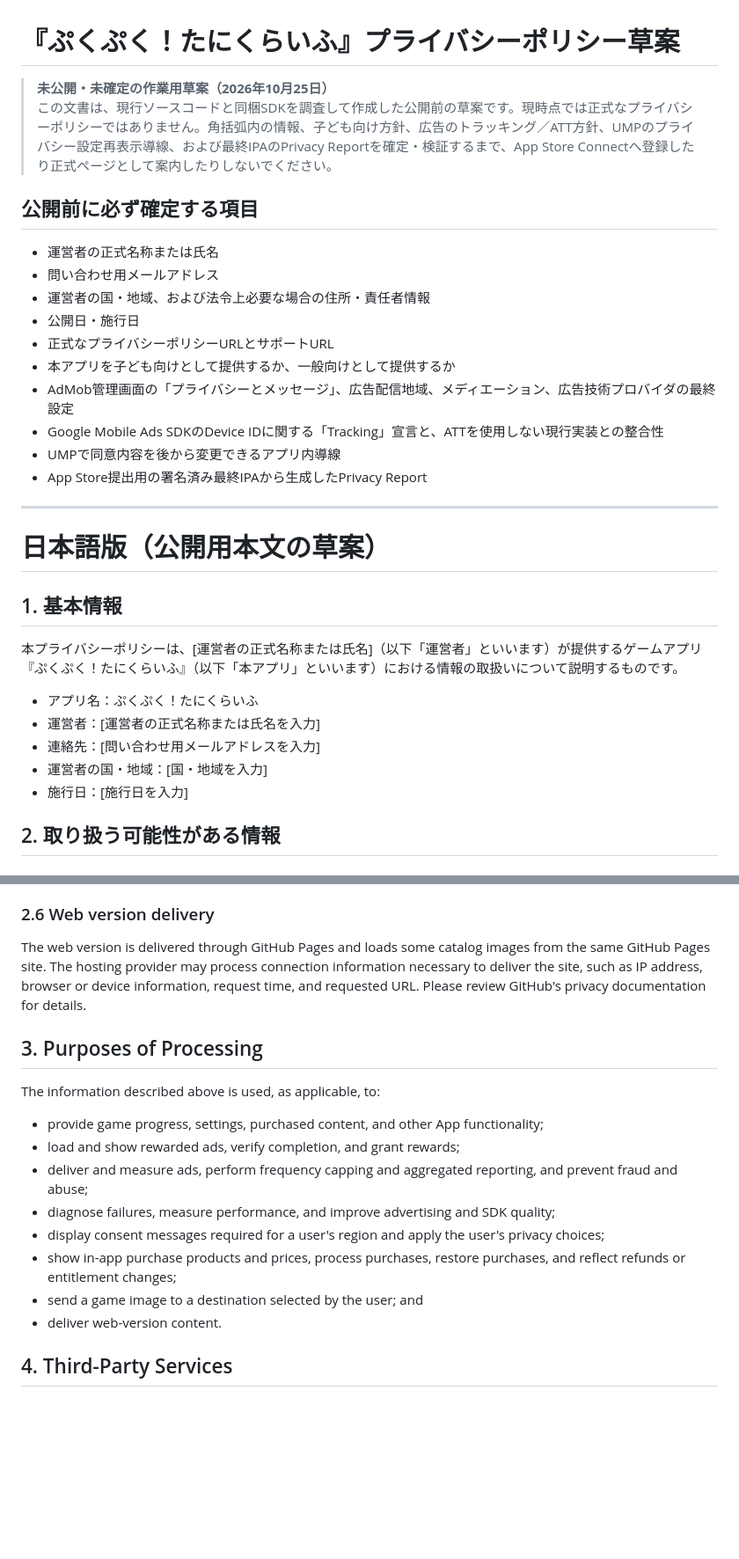
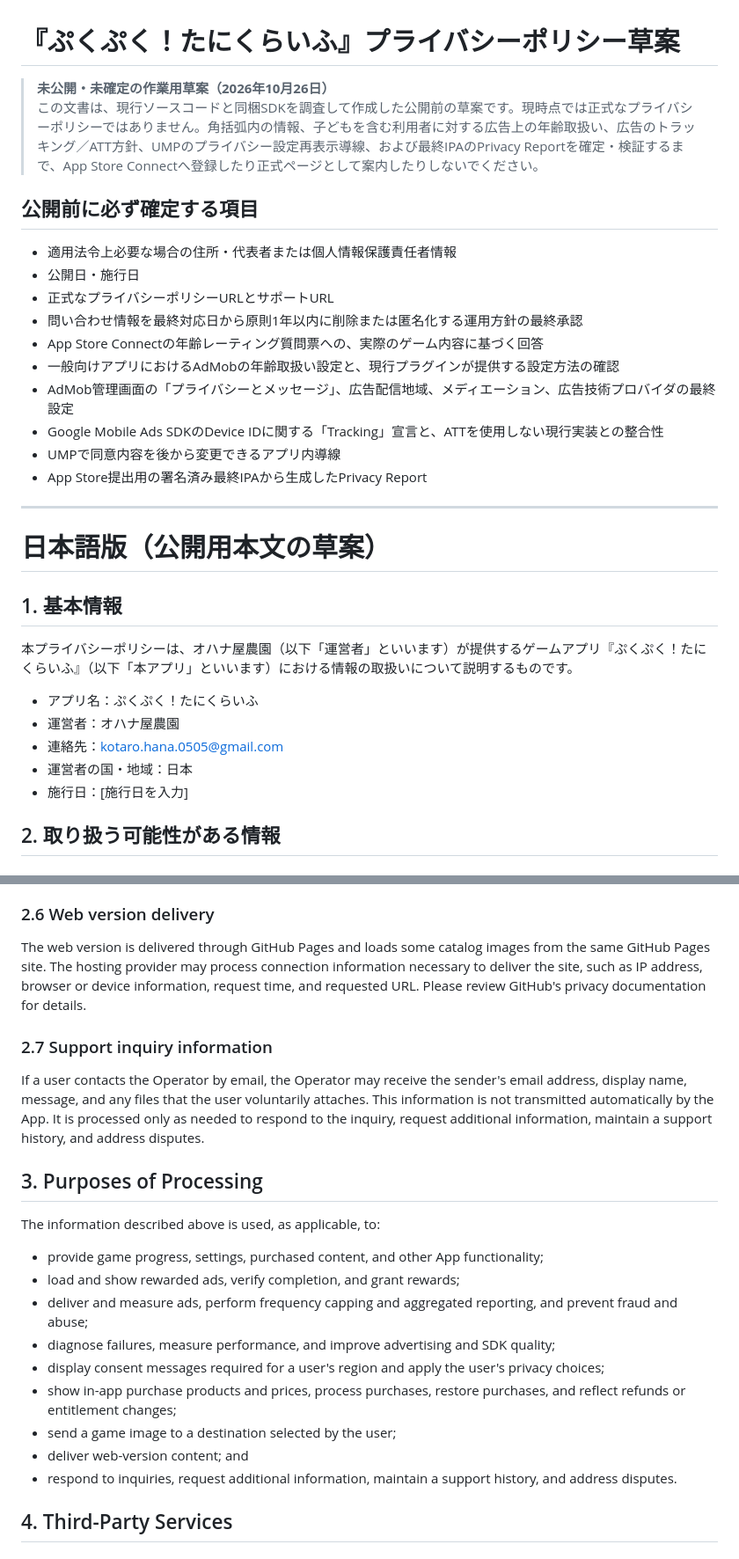
Before and after one commit to kotaro0505/puku-puku-taniku, a Markdown page: docs/privacy-policy-draft.md, 2 parts joined by grey strips. Shown at 88% size. Rendered like a GitHub page; blank space fills up the shorter version.

```diff
--- a/docs/privacy-policy-draft.md
+++ b/docs/privacy-policy-draft.md
@@ -1,16 +1,16 @@
 # 『ぷくぷく！たにくらいふ』プライバシーポリシー草案
 
-> **未公開・未確定の作業用草案（2026年10月25日）**<br>
-> この文書は、現行ソースコードと同梱SDKを調査して作成した公開前の草案です。現時点では正式なプライバシーポリシーではありません。角括弧内の情報、子ども向け方針、広告のトラッキング／ATT方針、UMPのプライバシー設定再表示導線、および最終IPAのPrivacy Reportを確定・検証するまで、App Store Connectへ登録したり正式ページとして案内したりしないでください。
+> **未公開・未確定の作業用草案（2026年10月26日）**<br>
+> この文書は、現行ソースコードと同梱SDKを調査して作成した公開前の草案です。現時点では正式なプライバシーポリシーではありません。角括弧内の情報、子どもを含む利用者に対する広告上の年齢取扱い、広告のトラッキング／ATT方針、UMPのプライバシー設定再表示導線、および最終IPAのPrivacy Reportを確定・検証するまで、App Store Connectへ登録したり正式ページとして案内したりしないでください。
 
 ## 公開前に必ず確定する項目
 
-- 運営者の正式名称または氏名
-- 問い合わせ用メールアドレス
-- 運営者の国・地域、および法令上必要な場合の住所・責任者情報
+- 適用法令上必要な場合の住所・代表者または個人情報保護責任者情報
 - 公開日・施行日
 - 正式なプライバシーポリシーURLとサポートURL
-- 本アプリを子ども向けとして提供するか、一般向けとして提供するか
+- 問い合わせ情報を最終対応日から原則1年以内に削除または匿名化する運用方針の最終承認
+- App Store Connectの年齢レーティング質問票への、実際のゲーム内容に基づく回答
+- 一般向けアプリにおけるAdMobの年齢取扱い設定と、現行プラグインが提供する設定方法の確認
 - AdMob管理画面の「プライバシーとメッセージ」、広告配信地域、メディエーション、広告技術プロバイダの最終設定
 - Google Mobile Ads SDKのDevice IDに関する「Tracking」宣言と、ATTを使用しない現行実装との整合性
 - UMPで同意内容を後から変更できるアプリ内導線
@@ -22,12 +22,12 @@
 
 ## 1. 基本情報
 
-本プライバシーポリシーは、[運営者の正式名称または氏名]（以下「運営者」といいます）が提供するゲームアプリ『ぷくぷく！たにくらいふ』（以下「本アプリ」といいます）における情報の取扱いについて説明するものです。
+本プライバシーポリシーは、オハナ屋農園（以下「運営者」といいます）が提供するゲームアプリ『ぷくぷく！たにくらいふ』（以下「本アプリ」といいます）における情報の取扱いについて説明するものです。
 
 - アプリ名：ぷくぷく！たにくらいふ
-- 運営者：[運営者の正式名称または氏名を入力]
-- 連絡先：[問い合わせ用メールアドレスを入力]
-- 運営者の国・地域：[国・地域を入力]
+- 運営者：オハナ屋農園
+- 連絡先：kotaro.hana.0505@gmail.com
+- 運営者の国・地域：日本
 - 施行日：[施行日を入力]
 
 ## 2. 取り扱う可能性がある情報
@@ -234,6 +239,10 @@ Generated images are stored in the App's private storage. The current implementa
 
 The web version is delivered through GitHub Pages and loads some catalog images from the same GitHub Pages site. The hosting provider may process connection information necessary to deliver the site, such as IP address, browser or device information, request time, and requested URL. Please review GitHub's privacy documentation for details.
 
+### 2.7 Support inquiry information
+
+If a user contacts the Operator by email, the Operator may receive the sender's email address, display name, message, and any files that the user voluntarily attaches. This information is not transmitted automatically by the App. It is processed only as needed to respond to the inquiry, request additional information, maintain a support history, and address disputes.
+
 ## 3. Purposes of Processing
 
 The information described above is used, as applicable, to:
@@ -244,8 +253,9 @@ The information described above is used, as applicable, to:
 - diagnose failures, measure performance, and improve advertising and SDK quality;
 - display consent messages required for a user's region and apply the user's privacy choices;
 - show in-app purchase products and prices, process purchases, restore purchases, and reflect refunds or entitlement changes;
-- send a game image to a destination selected by the user; and
-- deliver web-version content.
+- send a game image to a destination selected by the user;
+- deliver web-version content; and
+- respond to inquiries, request additional information, maintain a support history, and address disputes.
 
 ## 4. Third-Party Services
 
```
Also changed, not shown: other parts of docs/privacy-policy-draft.md (+50 -33 lines).
